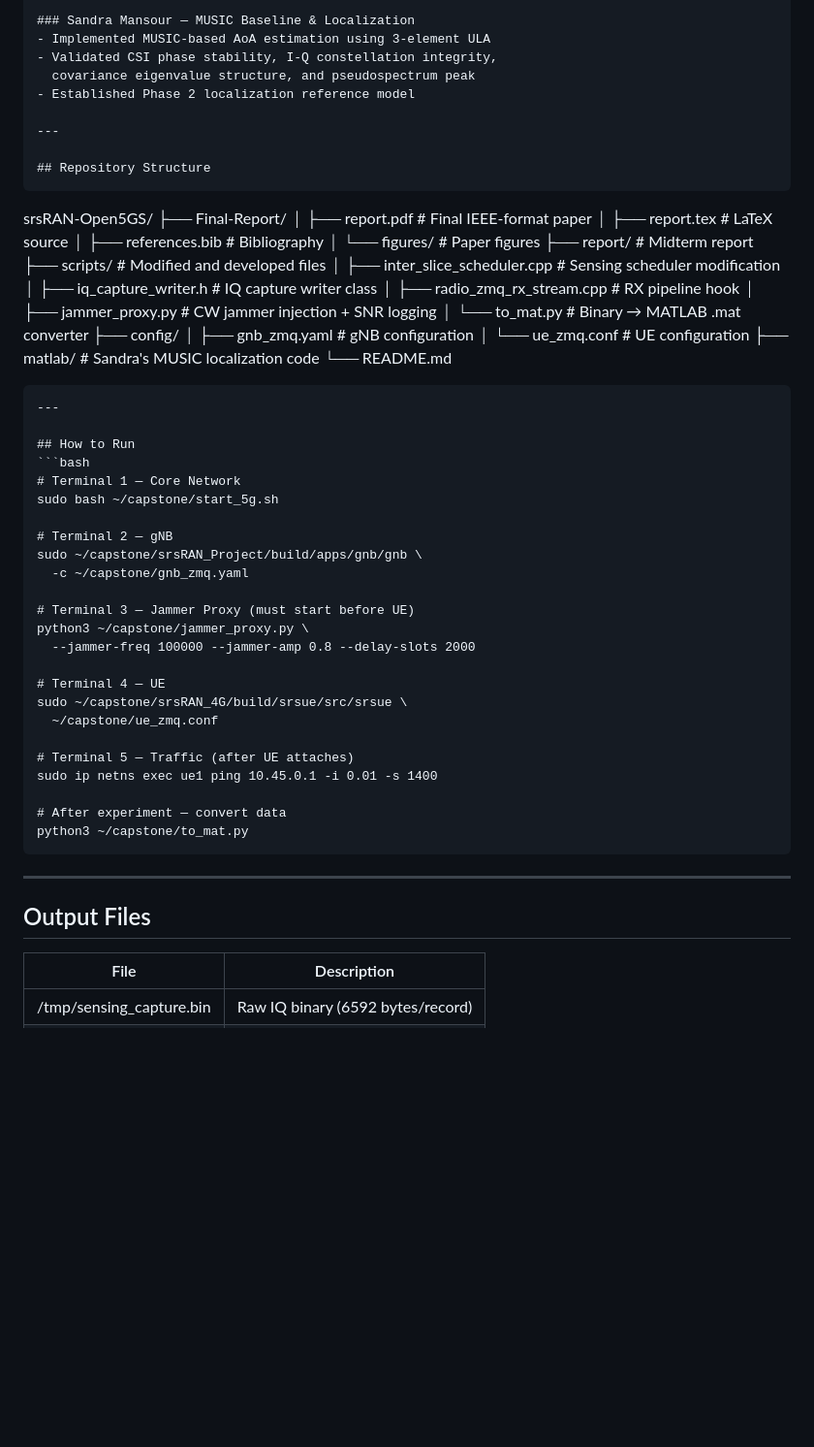
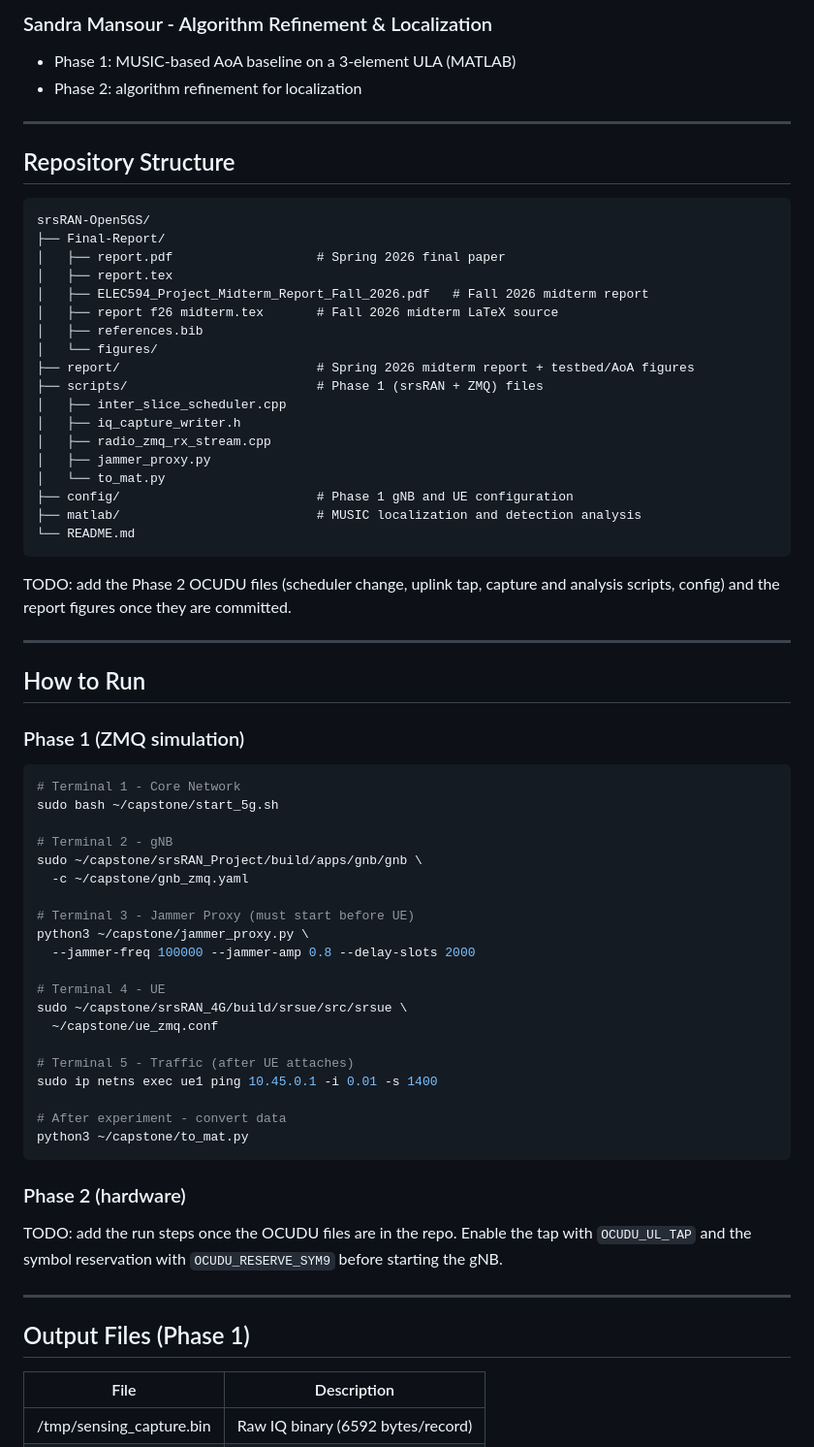
Before and after one commit to AniketttJadhav/srsRAN-Open5GS, a Markdown page: README.md, the part around one of its changes. Shown at 97% size. Rendered like a GitHub page; blank space fills up the shorter version.

````diff
--- a/README.md
+++ b/README.md
@@ -83,9 +123,7 @@ confirming readiness for Phase 2 localization on USRP hardware.
 
-### Sandra Mansour — MUSIC Baseline & Localization
-- Implemented MUSIC-based AoA estimation using 3-element ULA
-- Validated CSI phase stability, I-Q constellation integrity,
-  covariance eigenvalue structure, and pseudospectrum peak
-- Established Phase 2 localization reference model
+### Sandra Mansour - Algorithm Refinement & Localization
+- Phase 1: MUSIC-based AoA baseline on a 3-element ULA (MATLAB)
+- Phase 2: algorithm refinement for localization
 
 ---
 
@@ -93,52 +131,61 @@ confirming readiness for Phase 2 localization on USRP hardware.
 ```
 srsRAN-Open5GS/
 ├── Final-Report/
-│   ├── report.pdf               # Final IEEE-format paper
-│   ├── report.tex               # LaTeX source
-│   ├── references.bib           # Bibliography
-│   └── figures/                 # Paper figures
-├── report/                      # Midterm report
-├── scripts/                     # Modified and developed files
-│   ├── inter_slice_scheduler.cpp   # Sensing scheduler modification
-│   ├── iq_capture_writer.h         # IQ capture writer class
-│   ├── radio_zmq_rx_stream.cpp     # RX pipeline hook
-│   ├── jammer_proxy.py             # CW jammer injection + SNR logging
-│   └── to_mat.py                   # Binary → MATLAB .mat converter
-├── config/
-│   ├── gnb_zmq.yaml                # gNB configuration
-│   └── ue_zmq.conf                 # UE configuration
-├── matlab/                      # Sandra's MUSIC localization code
+│   ├── report.pdf                   # Spring 2026 final paper
+│   ├── report.tex
+│   ├── ELEC594_Project_Midterm_Report_Fall_2026.pdf   # Fall 2026 midterm report
+│   ├── report f26 midterm.tex       # Fall 2026 midterm LaTeX source
+│   ├── references.bib
+│   └── figures/
+├── report/                          # Spring 2026 midterm report + testbed/AoA figures
+├── scripts/                         # Phase 1 (srsRAN + ZMQ) files
+│   ├── inter_slice_scheduler.cpp
+│   ├── iq_capture_writer.h
+│   ├── radio_zmq_rx_stream.cpp
+│   ├── jammer_proxy.py
+│   └── to_mat.py
+├── config/                          # Phase 1 gNB and UE configuration
+├── matlab/                          # MUSIC localization and detection analysis
 └── README.md
 ```
+TODO: add the Phase 2 OCUDU files (scheduler change, uplink tap, capture and analysis
+scripts, config) and the report figures once they are committed.
+
 ---
 
 ## How to Run
+
+### Phase 1 (ZMQ simulation)
 ```bash
-# Terminal 1 — Core Network
+# Terminal 1 - Core Network
 sudo bash ~/capstone/start_5g.sh
 
-# Terminal 2 — gNB
+# Terminal 2 - gNB
 sudo ~/capstone/srsRAN_Project/build/apps/gnb/gnb \
   -c ~/capstone/gnb_zmq.yaml
 
-# Terminal 3 — Jammer Proxy (must start before UE)
+# Terminal 3 - Jammer Proxy (must start before UE)
 python3 ~/capstone/jammer_proxy.py \
   --jammer-freq 100000 --jammer-amp 0.8 --delay-slots 2000
 
-# Terminal 4 — UE
+# Terminal 4 - UE
 sudo ~/capstone/srsRAN_4G/build/srsue/src/srsue \
   ~/capstone/ue_zmq.conf
 
-# Terminal 5 — Traffic (after UE attaches)
+# Terminal 5 - Traffic (after UE attaches)
 sudo ip netns exec ue1 ping 10.45.0.1 -i 0.01 -s 1400
 
-# After experiment — convert data
+# After experiment - convert data
 python3 ~/capstone/to_mat.py
 ```
 
+### Phase 2 (hardware)
+TODO: add the run steps once the OCUDU files are in the repo. Enable the tap with
+`OCUDU_UL_TAP` and the symbol reservation with `OCUDU_RESERVE_SYM9` before starting the gNB.
+
 ---
 
-## Output Files
+## Output Files (Phase 1)
 | File | Description |
 |------|-------------|
 | /tmp/sensing_capture.bin | Raw IQ binary (6592 bytes/record) |
````
Also changed, not shown: other parts of README.md (+112 -70 lines).
